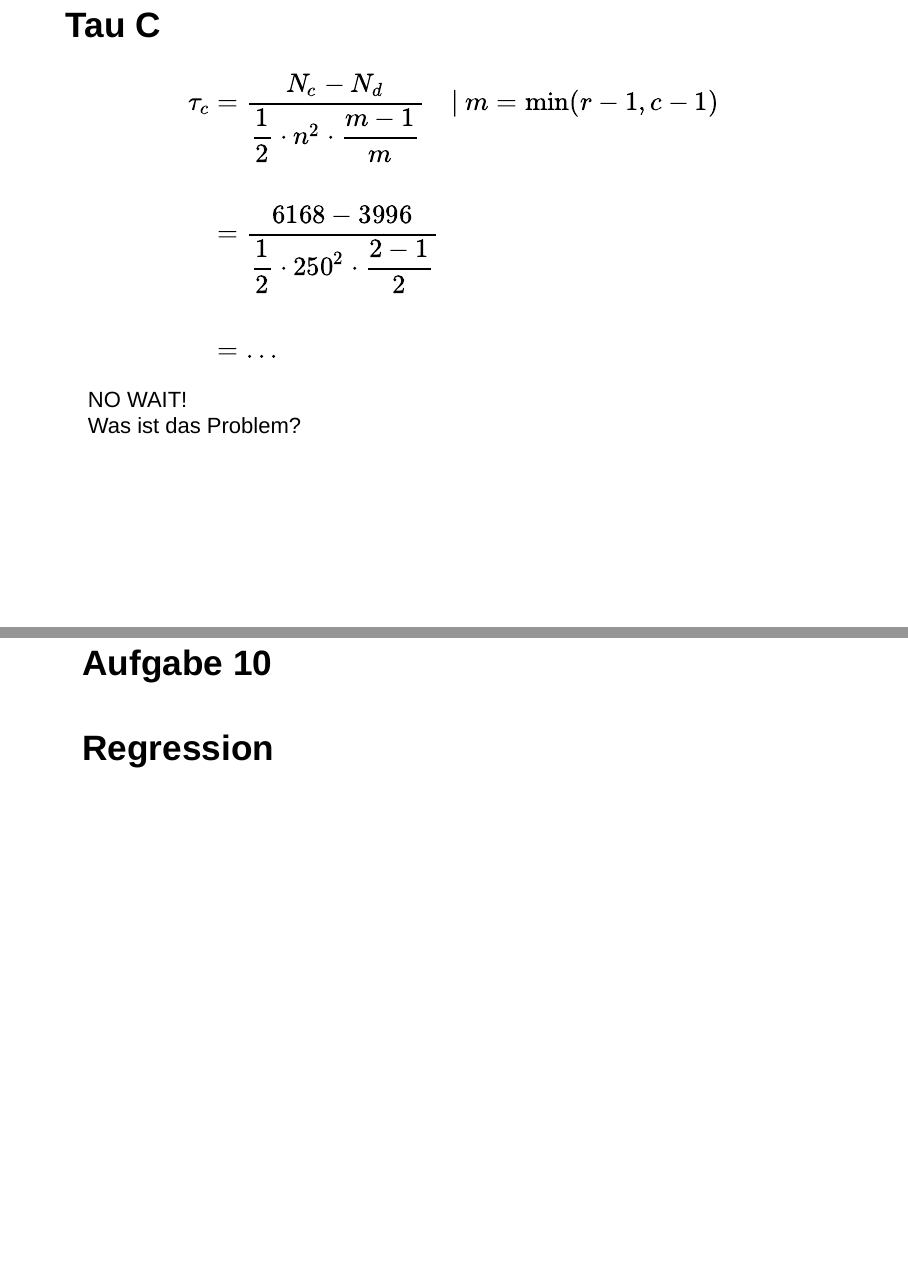
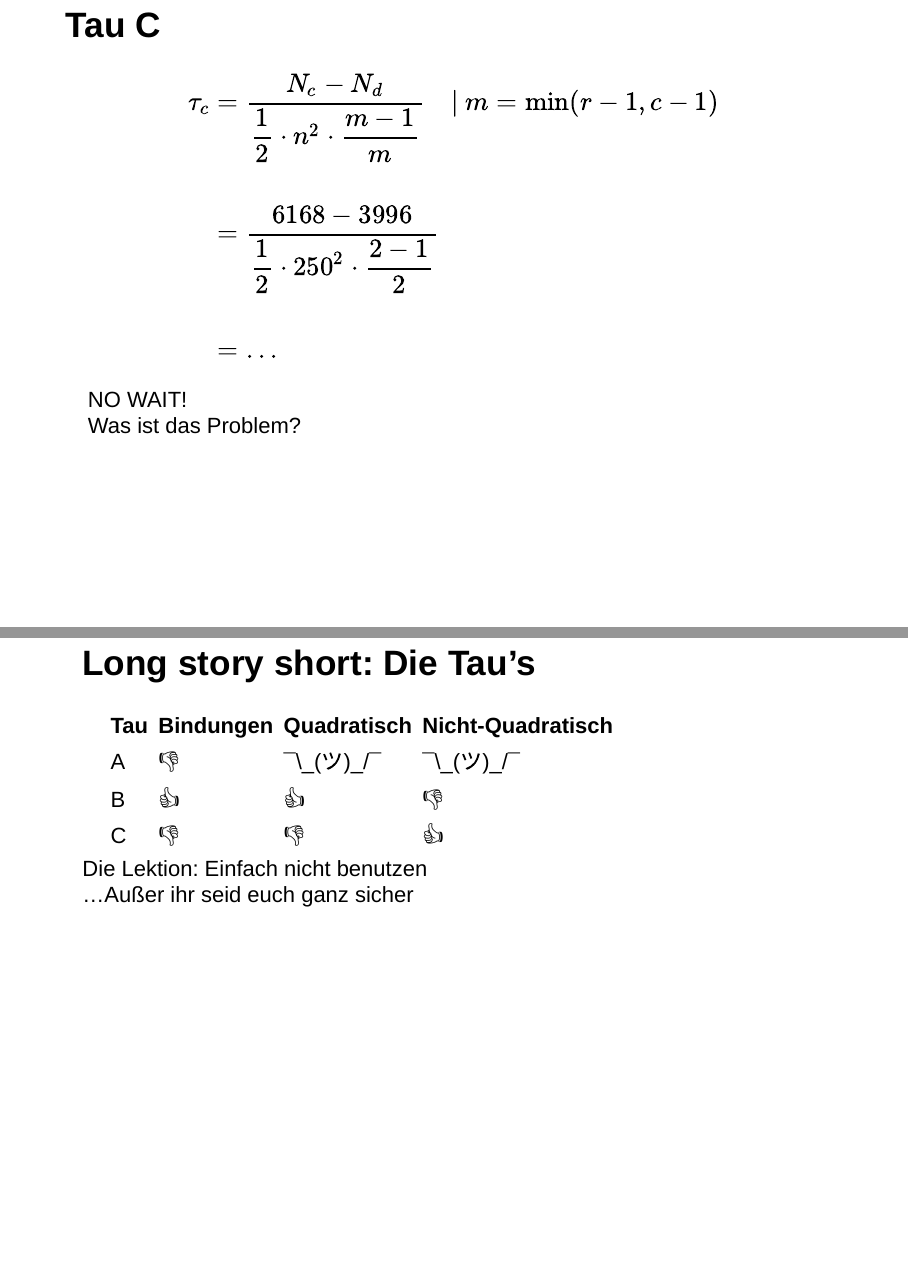
Before and after one commit to tadaadata/pruefungstutorium_qm1_17, an R Markdown document (presentation.Rmd): pages 55 and 56 of 87 before the commit and pages 55 and 56 of 88 after it, joined at a grey line. Rendered offline with R 4.5, knitr and Pandoc, with nearby package versions; drawn as Slidy slides in place of the format the file asks for; code that draws random numbers runs with fixed seeds of ours; some code elsewhere in the file could not run offline.

Commit message:
Do you even tau

```diff
--- a/presentation.Rmd
+++ b/presentation.Rmd
@@ -615,6 +615,17 @@ $$
 
 <div class = "fragment big">NO WAIT!<br />Was ist das Problem?</span>
 
+## Long story short: Die Tau's
+
+| Tau | Bindungen | Quadratisch | Nicht-Quadratisch |
+|-----|-----------|-------------|-------------------|
+| A   | 👎        | ¯\\\_(ツ)_/¯| ¯\\\_(ツ)_/¯      |
+| B   | 👍        | 👍         | 👎                |
+| C   | 👎        | 👎         | 👍                |
+
+<div class = "fragment">Die Lektion: Einfach nicht benutzen</div>
+<div class = "fragment">…Außer ihr seid euch ganz sicher</div>
+
 # Aufgabe 10 <br /><br />Regression
 
 ## Beantworten Sie folgende Fragen:
```
